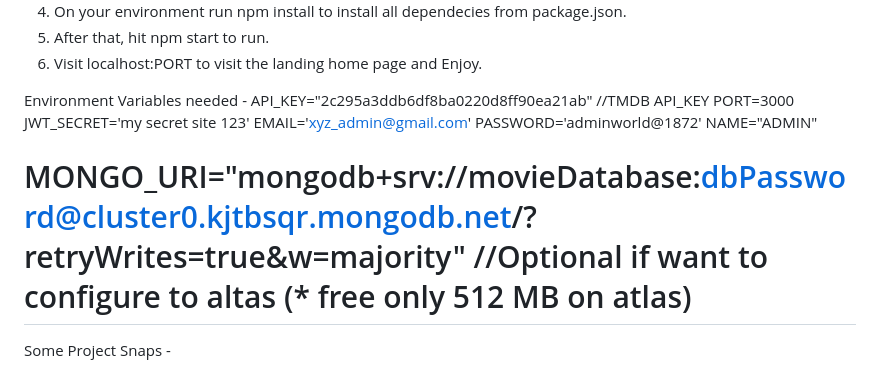
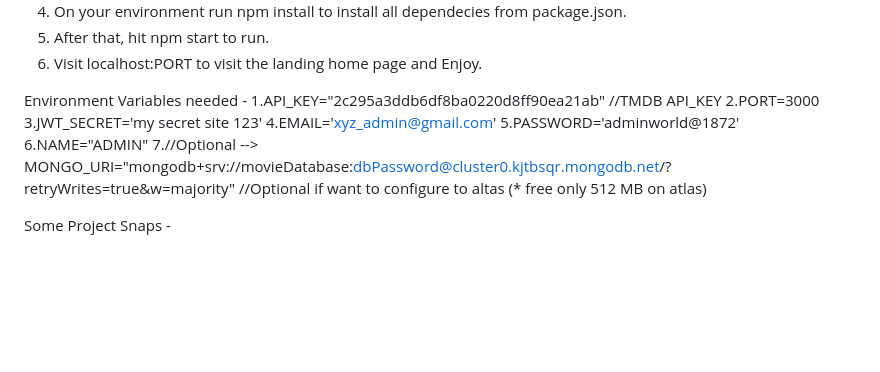
Before and after one commit to om1872/Movie-App, a Markdown page: README.md, the part around the change. Rendered like a GitHub page; blank space fills up the shorter version.

```diff
--- a/README.md
+++ b/README.md
@@ -23,13 +23,13 @@ Steps to run the project -
   6. Visit localhost:PORT to visit the landing home page and Enjoy.
 
 Environment Variables needed -
-API_KEY="2c295a3ddb6df8ba0220d8ff90ea21ab" //TMDB API_KEY
-PORT=3000
-JWT_SECRET='my secret site 123'
-EMAIL='xyz_admin@gmail.com'
-PASSWORD='adminworld@1872'
-NAME="ADMIN"
-# MONGO_URI="mongodb+srv://movieDatabase:dbPassword@cluster0.kjtbsqr.mongodb.net/?retryWrites=true&w=majority" //Optional if want to configure to altas (* free only 512 MB on atlas)
+  1.API_KEY="2c295a3ddb6df8ba0220d8ff90ea21ab" //TMDB API_KEY
+  2.PORT=3000
+  3.JWT_SECRET='my secret site 123'
+  4.EMAIL='xyz_admin@gmail.com'
+  5.PASSWORD='adminworld@1872'
+  6.NAME="ADMIN"
+  7.//Optional --> MONGO_URI="mongodb+srv://movieDatabase:dbPassword@cluster0.kjtbsqr.mongodb.net/?retryWrites=true&w=majority" //Optional if want to configure to altas (* free only 512 MB on atlas)
 
 Some Project Snaps -
   1. Home Page/Landing Page-
```
